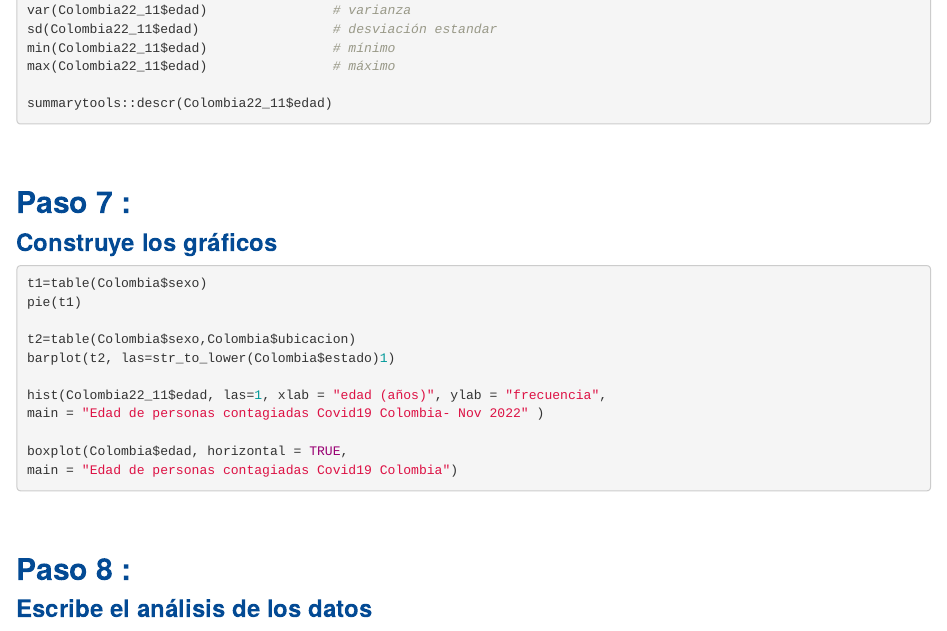
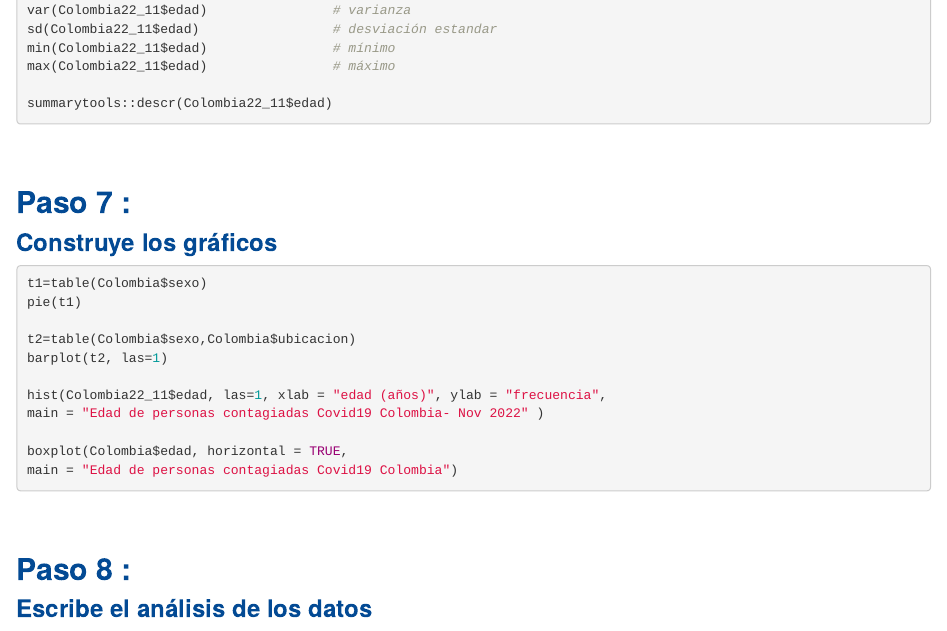
Before and after one commit to dgonxalex80/actividad1NIV, an R Markdown document (index.Rmd): the page in a window 1100 px wide, from 2570 px down. Rendered offline with R 4.5, knitr and Pandoc, with nearby package versions; a font, style sheet, LaTeX package, included part or bibliography that could not be used is replaced or left out.

Commit message:
ajustes paso 7

```diff
--- a/index.Rmd
+++ b/index.Rmd
@@ -143,7 +143,7 @@ t1=table(Colombia$sexo)
 pie(t1)
 
 t2=table(Colombia$sexo,Colombia$ubicacion)
-barplot(t2, las=str_to_lower(Colombia$estado)1)
+barplot(t2, las=1)
 
 hist(Colombia22_11$edad, las=1, xlab = "edad (años)", ylab = "frecuencia",
 main = "Edad de personas contagiadas Covid19 Colombia- Nov 2022" )
```
Also changed, not shown: 1 other file.
